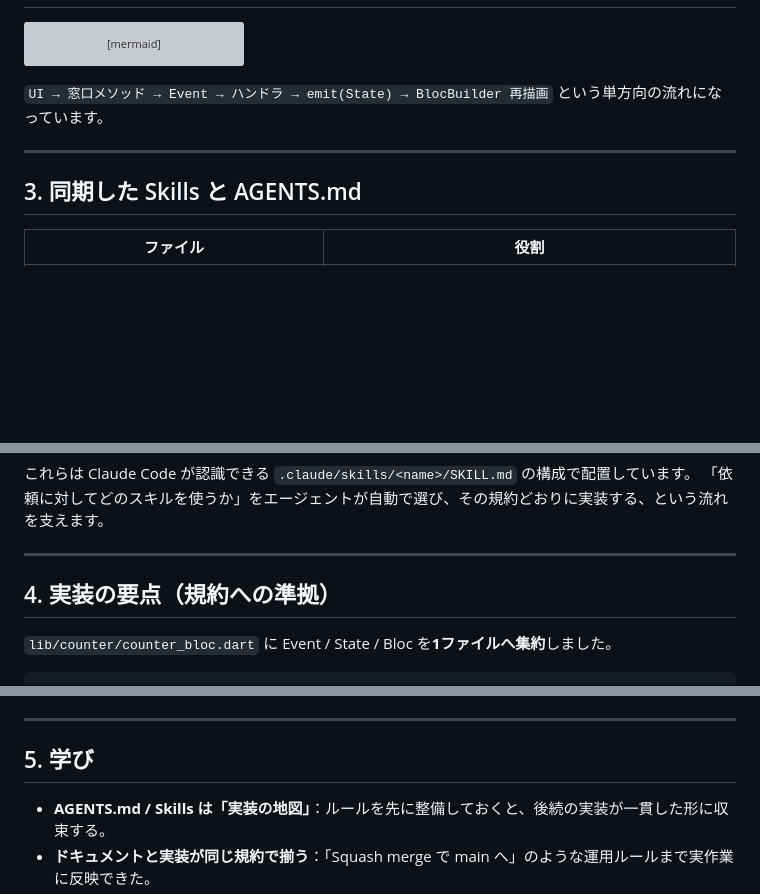
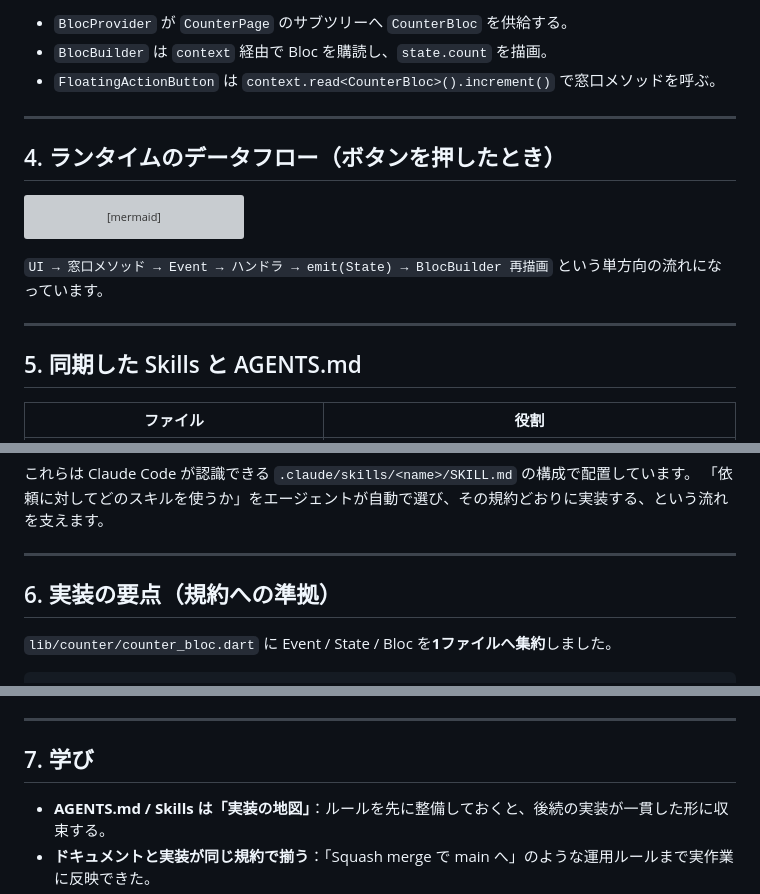
Before and after one commit to yuuya-1205/flutterp-test-develop, a Markdown page: docs/articles/bloc-migration-with-claude-code.md, 3 parts joined by grey strips. Drawn GitHub-style; blank space fills up the shorter version; grey boxes are pictures that could not be loaded.

````diff
--- a/docs/articles/bloc-migration-with-claude-code.md
+++ b/docs/articles/bloc-migration-with-claude-code.md
@@ -53,3 +126,10 @@ flowchart LR
+- `BlocProvider` が `CounterPage` のサブツリーへ `CounterBloc` を供給する。
+- `BlocBuilder` は `context` 経由で Bloc を購読し、`state.count` を描画。
+- `FloatingActionButton` は `context.read<CounterBloc>().increment()` で窓口メソッドを呼ぶ。
+
+---
+
+## 4. ランタイムのデータフロー（ボタンを押したとき）
 
 ```mermaid
 sequenceDiagram
@@ -72,7 +152,7 @@ sequenceDiagram
 
 ---
 
-## 3. 同期した Skills と AGENTS.md
+## 5. 同期した Skills と AGENTS.md
 
 | ファイル | 役割 |
 | --- | --- |
@@ -87,7 +167,7 @@ sequenceDiagram
 
 ---
 
-## 4. 実装の要点（規約への準拠）
+## 6. 実装の要点（規約への準拠）
 
 `lib/counter/counter_bloc.dart` に Event / State / Bloc を**1ファイルへ集約**しました。
 
@@ -135,7 +215,7 @@ class CounterBloc extends Bloc<CounterEvent, CounterState> {
 
 ---
 
-## 5. 学び
+## 7. 学び
 
 - **AGENTS.md / Skills は「実装の地図」**：ルールを先に整備しておくと、後続の実装が一貫した形に収束する。
 - **ドキュメントと実装が同じ規約で揃う**：「Squash merge で main へ」のような運用ルールまで実作業に反映できた。
````
Also changed, not shown: other parts of docs/articles/bloc-migration-with-claude-code.md (+74 -1 lines).
